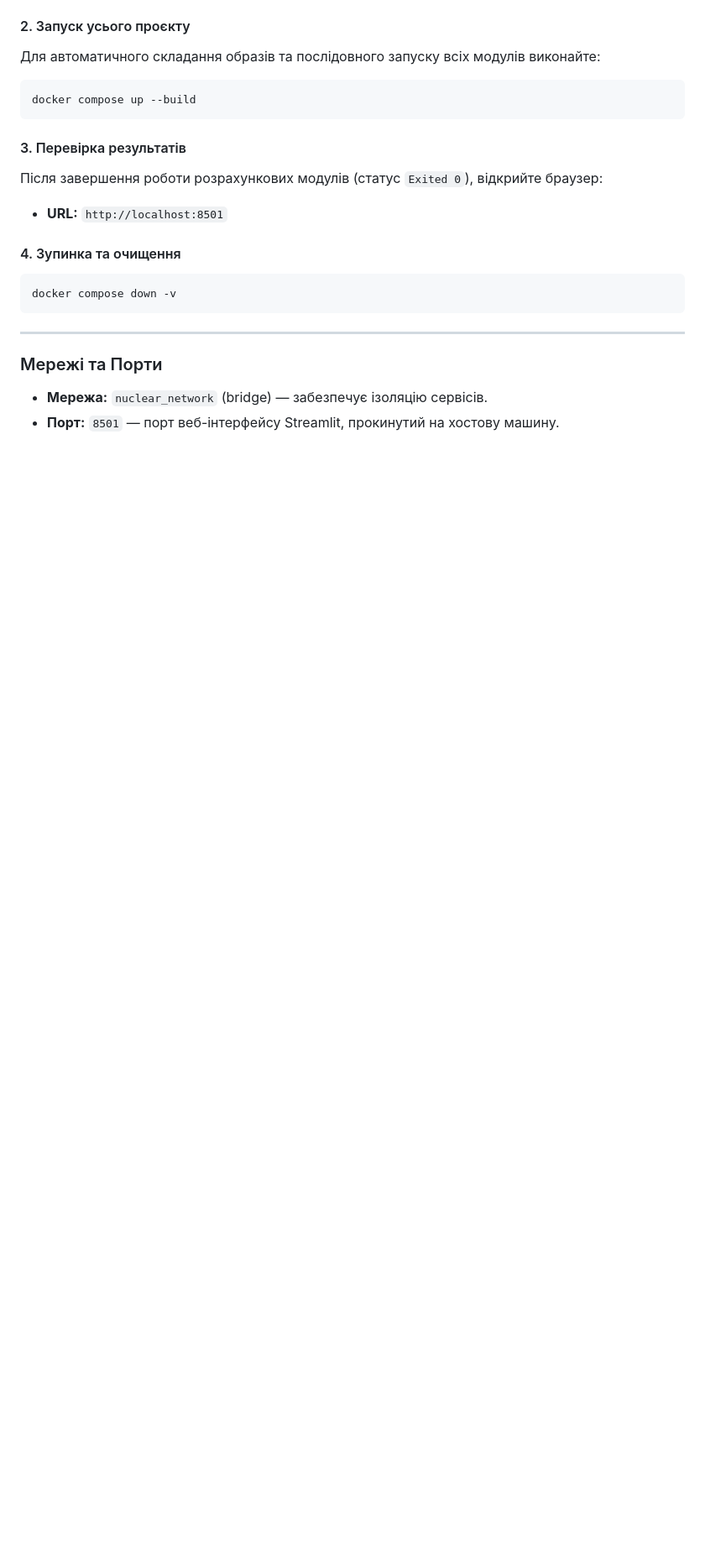
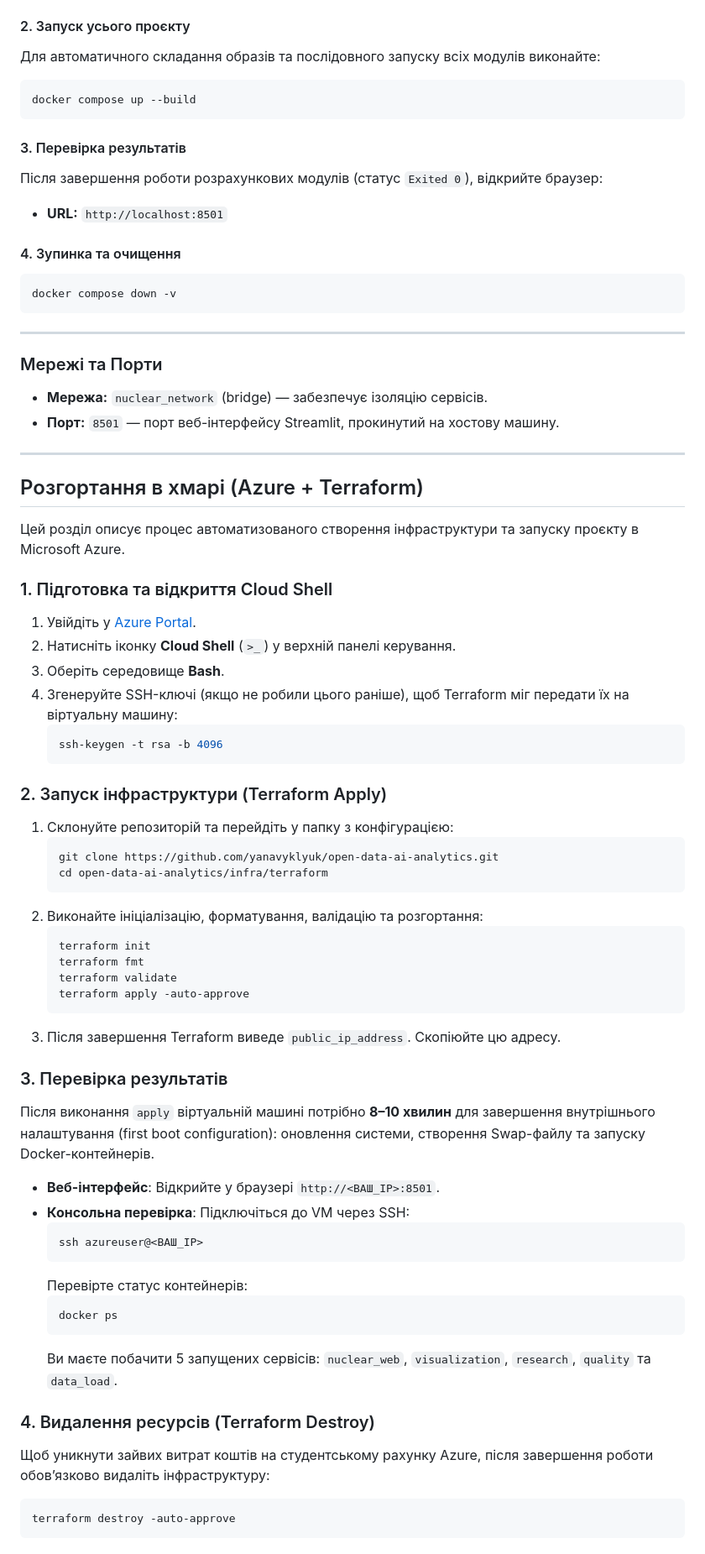
Before and after one commit to yanavyklyuk/open-data-ai-analytics, a Markdown page: README.md, the part around the change. Shown at 84% size. GitHub-like rendering; blank space fills up the shorter version.

````diff
--- a/README.md
+++ b/README.md
@@ -112,3 +112,54 @@ docker compose down -v
 ### Мережі та Порти
 * **Мережа:** `nuclear_network` (bridge) — забезпечує ізоляцію сервісів.
 * **Порт:** `8501` — порт веб-інтерфейсу Streamlit, прокинутий на хостову машину.
+
+---
+
+## Розгортання в хмарі (Azure + Terraform)
+
+Цей розділ описує процес автоматизованого створення інфраструктури та запуску проєкту в Microsoft Azure.
+
+### 1. Підготовка та відкриття Cloud Shell
+1. Увійдіть у [Azure Portal](https://portal.azure.com).
+2. Натисніть іконку **Cloud Shell** (`>_`) у верхній панелі керування.
+3. Оберіть середовище **Bash**.
+4. Згенеруйте SSH-ключі (якщо не робили цього раніше), щоб Terraform міг передати їх на віртуальну машину:
+   ```bash
+   ssh-keygen -t rsa -b 4096
+   ```
+
+### 2. Запуск інфраструктури (Terraform Apply)
+1. Склонуйте репозиторій та перейдіть у папку з конфігурацією:
+   ```bash
+   git clone https://github.com/yanavyklyuk/open-data-ai-analytics.git
+   cd open-data-ai-analytics/infra/terraform
+   ```
+2. Виконайте ініціалізацію, форматування, валідацію та розгортання:
+   ```bash
+   terraform init
+   terraform fmt
+   terraform validate
+   terraform apply -auto-approve
+   ```
+3. Після завершення Terraform виведе `public_ip_address`. Скопіюйте цю адресу.
+
+### 3. Перевірка результатів
+Після виконання `apply` віртуальній машині потрібно **8–10 хвилин** для завершення внутрішнього налаштування (first boot configuration): оновлення системи, створення Swap-файлу та запуску Docker-контейнерів.
+
+* **Веб-інтерфейс**: Відкрийте у браузері `http://<ВАШ_IP>:8501`.
+* **Консольна перевірка**:
+    Підключіться до VM через SSH:
+    ```bash
+    ssh azureuser@<ВАШ_IP>
+    ```
+    Перевірте статус контейнерів:
+    ```bash
+    docker ps
+    ```
+    Ви маєте побачити 5 запущених сервісів: `nuclear_web`, `visualization`, `research`, `quality` та `data_load`.
+
+### 4. Видалення ресурсів (Terraform Destroy)
+Щоб уникнути зайвих витрат коштів на студентському рахунку Azure, після завершення роботи обов’язково видаліть інфраструктуру:
+```bash
+terraform destroy -auto-approve
+```
````
